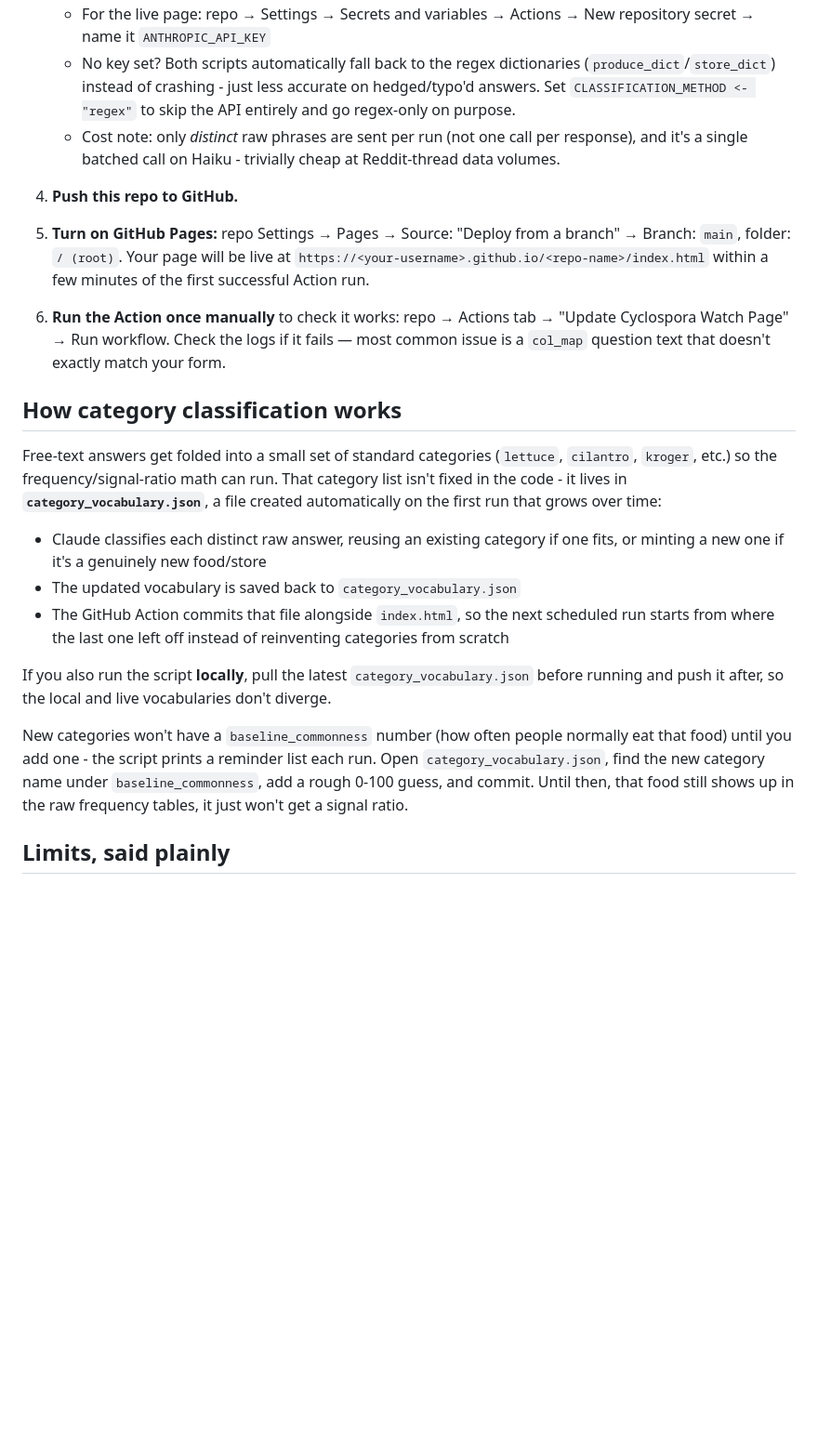
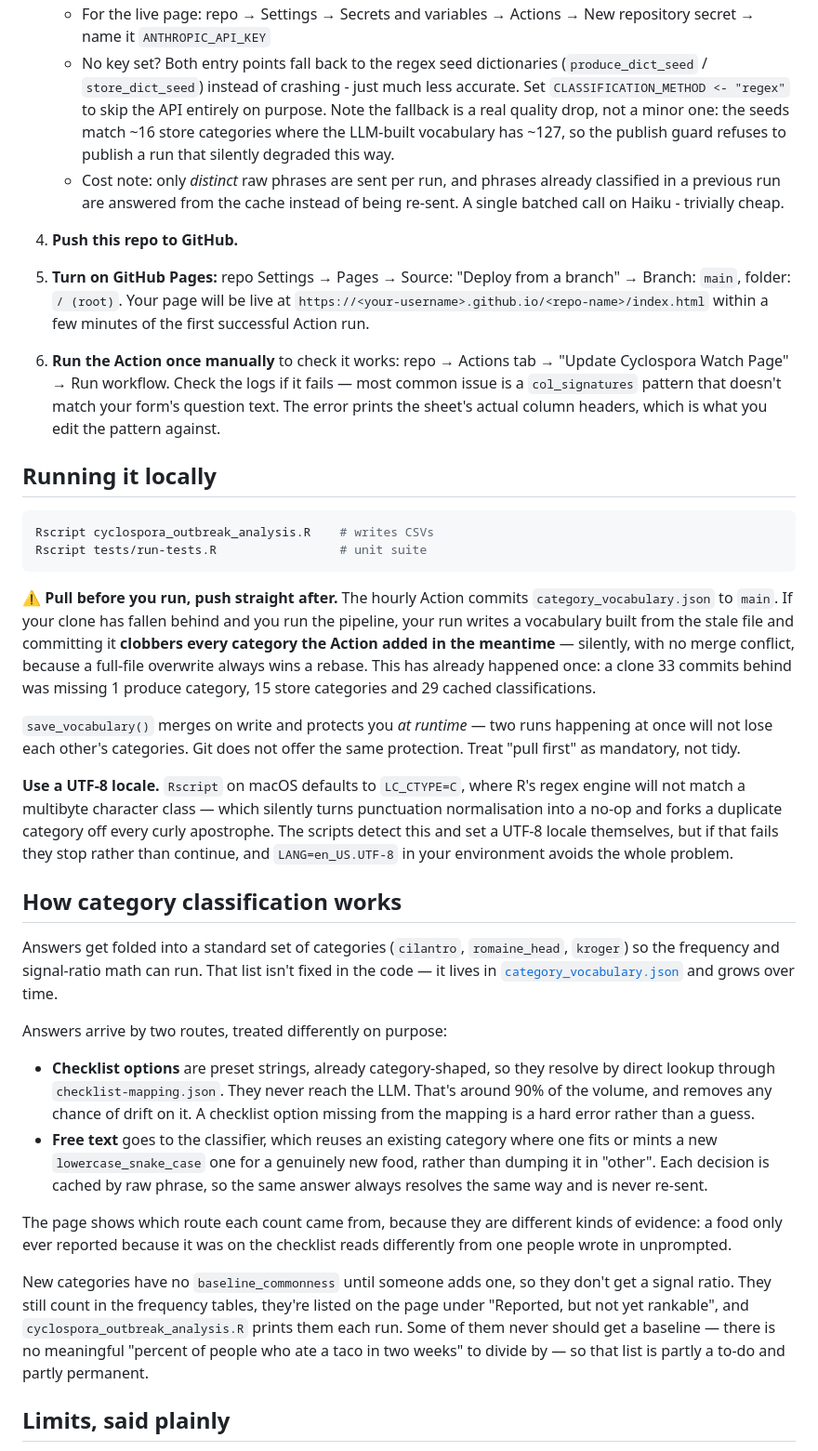
Before and after one commit to berny-rdev/2026cyclospora-watch, a Markdown page: README.md, the part around one of its changes. Shown at 93% size. Rendered like a GitHub page; blank space fills up the shorter version.

Commit message:
vocabulary documentation updates and clarity

````diff
--- a/README.md
+++ b/README.md
@@ -43,12 +87,15 @@ Here is the link to view: https://berny-rdev.github.io/2026cyclospora-watch/inde
    - For the live page: repo → Settings → Secrets and variables → Actions →
      New repository secret → name it `ANTHROPIC_API_KEY`
-   - No key set? Both scripts automatically fall back to the regex
-     dictionaries (`produce_dict`/`store_dict`) instead of crashing - just
-     less accurate on hedged/typo'd answers. Set `CLASSIFICATION_METHOD <-
-     "regex"` to skip the API entirely and go regex-only on purpose.
-   - Cost note: only *distinct* raw phrases are sent per run (not one call
-     per response), and it's a single batched call on Haiku - trivially
-     cheap at Reddit-thread data volumes.
+   - No key set? Both entry points fall back to the regex seed dictionaries
+     (`produce_dict_seed` / `store_dict_seed`) instead of crashing - just
+     much less accurate. Set `CLASSIFICATION_METHOD <- "regex"` to skip the
+     API entirely on purpose. Note the fallback is a real quality drop, not a
+     minor one: the seeds match ~16 store categories where the LLM-built
+     vocabulary has ~127, so the publish guard refuses to publish a run that
+     silently degraded this way.
+   - Cost note: only *distinct* raw phrases are sent per run, and phrases
+     already classified in a previous run are answered from the cache instead
+     of being re-sent. A single batched call on Haiku - trivially cheap.
 
 4. **Push this repo to GitHub.**
 
@@ -59,34 +106,65 @@ Here is the link to view: https://berny-rdev.github.io/2026cyclospora-watch/inde
 
 6. **Run the Action once manually** to check it works: repo → Actions tab →
    "Update Cyclospora Watch Page" → Run workflow. Check the logs if it
-   fails — most common issue is a `col_map` question text that doesn't
-   exactly match your form.
+   fails — most common issue is a `col_signatures` pattern that doesn't
+   match your form's question text. The error prints the sheet's actual
+   column headers, which is what you edit the pattern against.
+
+## Running it locally
+
+```sh
+Rscript cyclospora_outbreak_analysis.R    # writes CSVs
+Rscript tests/run-tests.R                 # unit suite
+```
+
+⚠️ **Pull before you run, push straight after.** The hourly Action commits
+`category_vocabulary.json` to `main`. If your clone has fallen behind and you
+run the pipeline, your run writes a vocabulary built from the stale file and
+committing it **clobbers every category the Action added in the meantime** —
+silently, with no merge conflict, because a full-file overwrite always wins a
+rebase. This has already happened once: a clone 33 commits behind was missing
+1 produce category, 15 store categories and 29 cached classifications.
+
+`save_vocabulary()` merges on write and protects you *at runtime* — two runs
+happening at once will not lose each other's categories. Git does not offer the
+same protection. Treat "pull first" as mandatory, not tidy.
+
+**Use a UTF-8 locale.** `Rscript` on macOS defaults to `LC_CTYPE=C`, where R's
+regex engine will not match a multibyte character class — which silently turns
+punctuation normalisation into a no-op and forks a duplicate category off every
+curly apostrophe. The scripts detect this and set a UTF-8 locale themselves, but
+if that fails they stop rather than continue, and `LANG=en_US.UTF-8` in your
+environment avoids the whole problem.
 
 ## How category classification works
 
-Free-text answers get folded into a small set of standard categories
-(`lettuce`, `cilantro`, `kroger`, etc.) so the frequency/signal-ratio math
-can run. That category list isn't fixed in the code - it lives in
-**`category_vocabulary.json`**, a file created automatically on the first
-run that grows over time:
+Answers get folded into a standard set of categories (`cilantro`,
+`romaine_head`, `kroger`) so the frequency and signal-ratio math can run. That
+list isn't fixed in the code — it lives in
+[`category_vocabulary.json`](docs/category-vocabulary.md) and grows over time.
 
-- Claude classifies each distinct raw answer, reusing an existing category
-  if one fits, or minting a new one if it's a genuinely new food/store
-- The updated vocabulary is saved back to `category_vocabulary.json`
-- The GitHub Action commits that file alongside `index.html`, so the next
-  scheduled run starts from where the last one left off instead of
-  reinventing categories from scratch
+Answers arrive by two routes, treated differently on purpose:
 
-If you also run the script **locally**, pull the latest
-`category_vocabulary.json` before running and push it after, so the local
-and live vocabularies don't diverge.
+- **Checklist options** are preset strings, already category-shaped, so they
+  resolve by direct lookup through `checklist-mapping.json`. They never reach
+  the LLM. That's around 90% of the volume, and removes any chance of drift on
+  it. A checklist option missing from the mapping is a hard error rather than a
+  guess.
+- **Free text** goes to the classifier, which reuses an existing category where
+  one fits or mints a new `lowercase_snake_case` one for a genuinely new food,
+  rather than dumping it in "other". Each decision is cached by raw phrase, so
+  the same answer always resolves the same way and is never re-sent.
 
-New categories won't have a `baseline_commonness` number (how often people
-normally eat that food) until you add one - the script prints a reminder
-list each run. Open `category_vocabulary.json`, find the new category name
-under `baseline_commonness`, add a rough 0-100 guess, and commit. Until
-then, that food still shows up in the raw frequency tables, it just won't
-get a signal ratio.
+The page shows which route each count came from, because they are different
+kinds of evidence: a food only ever reported because it was on the checklist
+reads differently from one people wrote in unprompted.
+
+New categories have no `baseline_commonness` until someone adds one, so they
+don't get a signal ratio. They still count in the frequency tables, they're
+listed on the page under "Reported, but not yet rankable", and
+`cyclospora_outbreak_analysis.R` prints them each run. Some of them never should
+get a baseline — there is no meaningful "percent of people who ate a taco in two
+weeks" to divide by — so that list is partly a to-do and partly permanent.
 
 ## Limits, said plainly
 
````
Also changed, not shown: other parts of README.md (+51 -7 lines), docs/category-vocabulary.md (added, +138 -0 lines).
